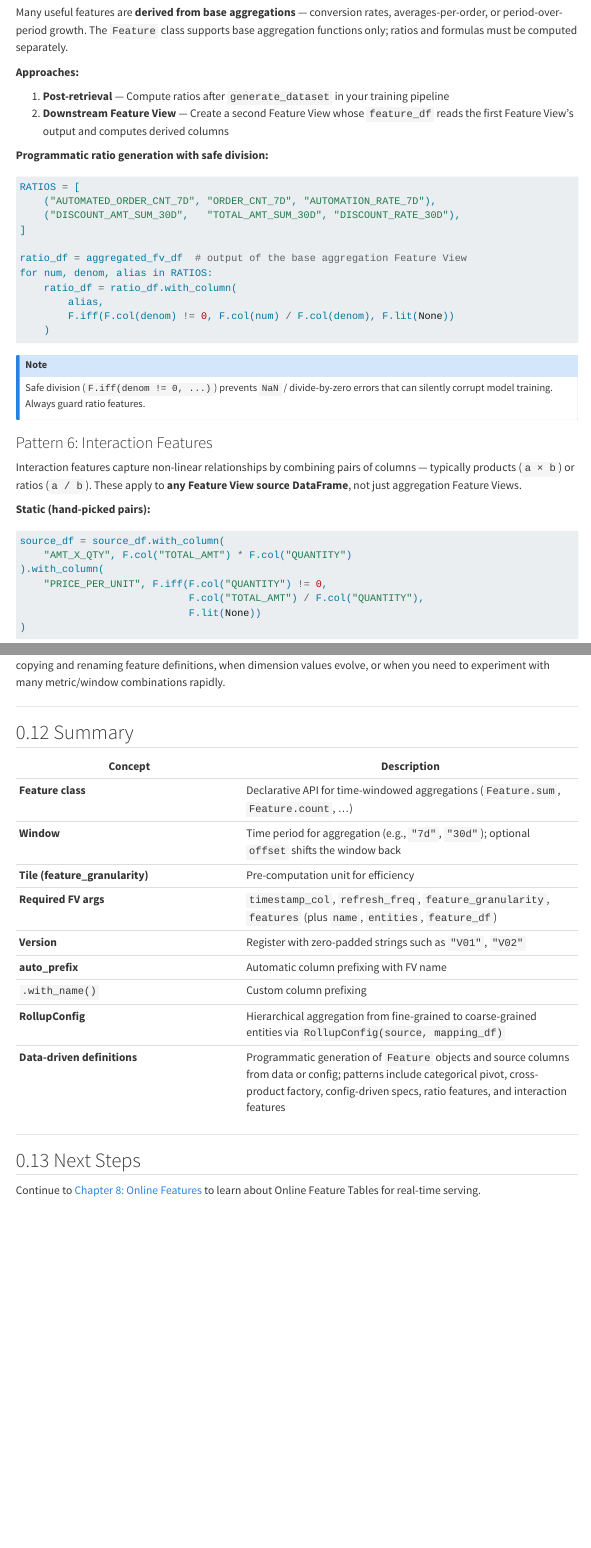
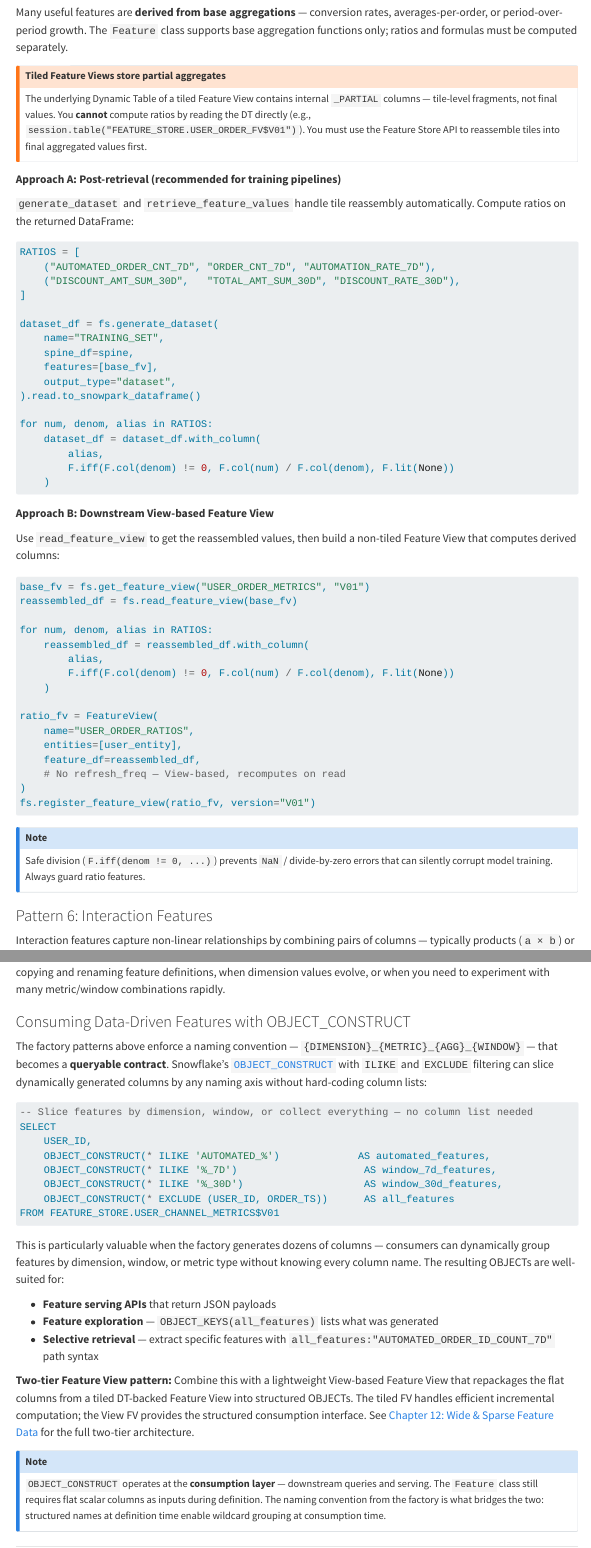
Before and after one commit to Snowflake-Labs/snowflake-featurestore-imp-guide, a Quarto document (Snowflake_FeatureStore_Implementation_Guide/07_aggregations_api/index.qmd): the page in a window 1100 px wide, from 16140 px down, and a second part further down, joined at a grey line. Rendered offline with R 4.5, knitr and Pandoc in place of Quarto, with nearby package versions; some code elsewhere in the file could not run offline; menus at the side of the page are left out; long lines of code are wrapped.

Commit message:
Add OBJECT_CONSTRUCT consumption pattern for data-driven features, fix tiled FV warning on ratio features

````diff
--- a/Snowflake_FeatureStore_Implementation_Guide/07_aggregations_api/index.qmd
+++ b/Snowflake_FeatureStore_Implementation_Guide/07_aggregations_api/index.qmd
@@ -914,4 +914,3 @@ A **hybrid** approach keeps the dict in code as the source of truth and syncs it
 
 Many useful features are **derived from base aggregations** — conversion rates, averages-per-order, or period-over-period growth. The `Feature` class supports base aggregation functions only; ratios and formulas must be computed separately.
 
-**Approaches:**
@@ -918,8 +918,11 @@ Many useful features are **derived from base aggregations** — conversion rates
+## Tiled Feature Views store partial aggregates
 
-1. **Post-retrieval** — Compute ratios after `generate_dataset` in your training pipeline
-2. **Downstream Feature View** — Create a second Feature View whose `feature_df` reads the first Feature View's output and computes derived columns
+The underlying Dynamic Table of a tiled Feature View contains internal `_PARTIAL` columns — tile-level fragments, not final values. You **cannot** compute ratios by reading the DT directly (e.g., `session.table("FEATURE_STORE.USER_ORDER_FV$V01")`). You must use the Feature Store API to reassemble tiles into final aggregated values first.
+:::
 
-**Programmatic ratio generation with safe division:**
+**Approach A: Post-retrieval (recommended for training pipelines)**
+
+`generate_dataset` and `retrieve_feature_values` handle tile reassembly automatically. Compute ratios on the returned DataFrame:
 
 ```python
 RATIOS = [
@@ -927,12 +930,41 @@ RATIOS = [
     ("DISCOUNT_AMT_SUM_30D",   "TOTAL_AMT_SUM_30D", "DISCOUNT_RATE_30D"),
 ]
 
-ratio_df = aggregated_fv_df  # output of the base aggregation Feature View
+dataset_df = fs.generate_dataset(
+    name="TRAINING_SET",
+    spine_df=spine,
+    features=[base_fv],
+    output_type="dataset",
+).read.to_snowpark_dataframe()
+
 for num, denom, alias in RATIOS:
-    ratio_df = ratio_df.with_column(
+    dataset_df = dataset_df.with_column(
         alias,
         F.iff(F.col(denom) != 0, F.col(num) / F.col(denom), F.lit(None))
     )
+```
+
+**Approach B: Downstream View-based Feature View**
+
+Use `read_feature_view` to get the reassembled values, then build a non-tiled Feature View that computes derived columns:
+
+```python
+base_fv = fs.get_feature_view("USER_ORDER_METRICS", "V01")
+reassembled_df = fs.read_feature_view(base_fv)
+
+for num, denom, alias in RATIOS:
+    reassembled_df = reassembled_df.with_column(
+        alias,
+        F.iff(F.col(denom) != 0, F.col(num) / F.col(denom), F.lit(None))
+    )
+
+ratio_fv = FeatureView(
+    name="USER_ORDER_RATIOS",
+    entities=[user_entity],
+    feature_df=reassembled_df,
+    # No refresh_freq — View-based, recomputes on read
+)
+fs.register_feature_view(ratio_fv, version="V01")
 ```
 
 ::: {.callout-note}
@@ -984,3 +1016,6 @@ With 5 numeric columns this generates 10 interaction features; with 10 columns i
 
 **Guidance:** Start static for small, stable feature sets (under ~10 features). Switch to dynamic when you find yourself copying and renaming feature definitions, when dimension values evolve, or when you need to experiment with many metric/window combinations rapidly.
 
+### Consuming Data-Driven Features with OBJECT_CONSTRUCT {.unnumbered}
+
+The factory patterns above enforce a naming convention — `{DIMENSION}_{METRIC}_{AGG}_{WINDOW}` — that becomes a **queryable contract**. Snowflake's [`OBJECT_CONSTRUCT`](https://docs.snowflake.com/en/sql-reference/functions/object_construct) with `ILIKE` and `EXCLUDE` filtering can slice dynamically generated columns by any naming axis without hard-coding column lists:
@@ -987,3 +1024,25 @@ With 5 numeric columns this generates 10 interaction features; with 10 columns i
+-- Slice features by dimension, window, or collect everything — no column list needed
+SELECT
+    USER_ID,
+    OBJECT_CONSTRUCT(* ILIKE 'AUTOMATED_%')             AS automated_features,
+    OBJECT_CONSTRUCT(* ILIKE '%_7D')                     AS window_7d_features,
+    OBJECT_CONSTRUCT(* ILIKE '%_30D')                    AS window_30d_features,
+    OBJECT_CONSTRUCT(* EXCLUDE (USER_ID, ORDER_TS))      AS all_features
+FROM FEATURE_STORE.USER_CHANNEL_METRICS$V01
+```
+
+This is particularly valuable when the factory generates dozens of columns — consumers can dynamically group features by dimension, window, or metric type without knowing every column name. The resulting OBJECTs are well-suited for:
+
+- **Feature serving APIs** that return JSON payloads
+- **Feature exploration** — `OBJECT_KEYS(all_features)` lists what was generated
+- **Selective retrieval** — extract specific features with `all_features:"AUTOMATED_ORDER_ID_COUNT_7D"` path syntax
+
+**Two-tier Feature View pattern:** Combine this with a lightweight View-based Feature View that repackages the flat columns from a tiled DT-backed Feature View into structured OBJECTs. The tiled FV handles efficient incremental computation; the View FV provides the structured consumption interface. See [Chapter 12: Wide & Sparse Feature Data](../12_advanced_patterns/index.qmd#sec-wide-sparse) for the full two-tier architecture.
+
+::: {.callout-note}
+`OBJECT_CONSTRUCT` operates at the **consumption layer** — downstream queries and serving. The `Feature` class still requires flat scalar columns as inputs during definition. The naming convention from the factory is what bridges the two: structured names at definition time enable wildcard grouping at consumption time.
+:::
+
 ---
 
 ## Summary
````
Also changed, not shown: Snowflake_FeatureStore_Implementation_Guide/07_aggregations_api/index.qmd (3 more changed lines), 4 other files.
